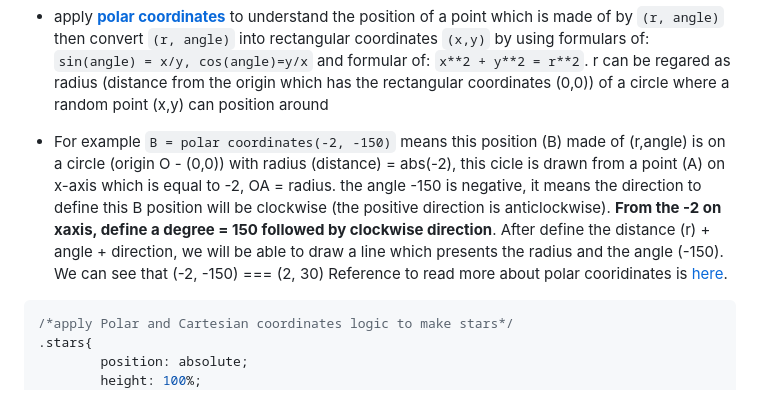
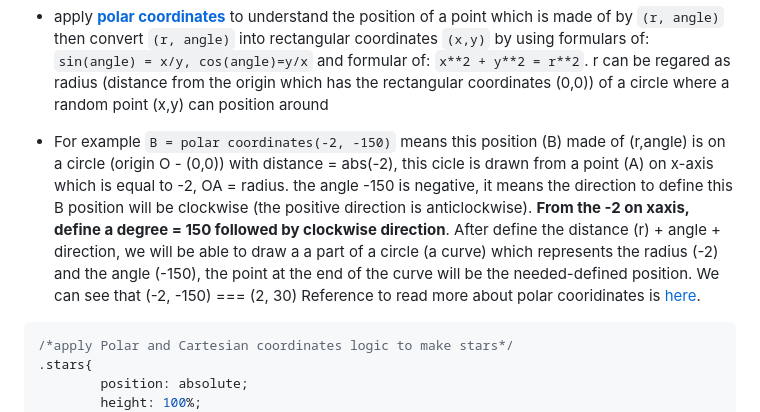
Before and after one commit to cloudy-dasi/CSS_prac, a Markdown page: README.md, the part around the change. Rendered like a GitHub page; folded sections open.

Commit message:
change notes of polar and rectangular coordinates

````diff
--- a/README.md
+++ b/README.md
@@ -336,7 +336,7 @@ for(let i=1; i<=8; i++){
 }
 ```
 - <p>apply <a href="https://tutorial.math.lamar.edu/Classes/CalcII/PolarCoordinates.aspx"><b>polar coordinates</b></a> to understand the position of a point which is made of by <code style="color: pink; font-size: 12px">(r, angle)</code> then convert <code style="color: pink; font-size: 12px">(r, angle)</code> into rectangular coordinates <code style="color: pink; font-size: 12px">(x,y)</code> by using formulars of: <code style="font-size: 12px; color: pink">sin(angle) = x/y, cos(angle)=y/x</code> and formular of: <code style="color: pink; font-size: 12px">x**2 + y**2 = r**2</code>. r can be regared as radius (distance from the origin which has the rectangular coordinates (0,0)) of a circle where a random point (x,y) can position around</p>
-- <p>For example <code style="font-size: 12px">B = polar coordinates(-2, -150)</code> means this position (B) made of (r,angle) is on a circle (origin O - (0,0)) with radius (distance) = abs(-2), this cicle is drawn from a point (A) on x-axis which is equal to -2, OA = radius. the angle -150 is negative, it means the direction to define this B position will be clockwise (the positive direction is anticlockwise). <b>From the -2 on xaxis, define a degree = 150 followed by clockwise direction</b>. After define the distance (r) + angle + direction, we will be able to draw a line which presents the radius and the angle (-150). We can see that (-2, -150) === (2, 30) Reference to read more about polar cooridinates is <a href="https://www.storyofmathematics.com/polar-coordinates/#:~:text=The%20intersection%20represents%20the%20polar%20coordinate%2C">here</a>.</p>
+- <p>For example <code style="font-size: 12px">B = polar coordinates(-2, -150)</code> means this position (B) made of (r,angle) is on a circle (origin O - (0,0)) with distance = abs(-2), this cicle is drawn from a point (A) on x-axis which is equal to -2, OA = radius. the angle -150 is negative, it means the direction to define this B position will be clockwise (the positive direction is anticlockwise). <b>From the -2 on xaxis, define a degree = 150 followed by clockwise direction</b>. After define the distance (r) + angle + direction, we will be able to draw a a part of a circle (a curve) which represents the radius (-2) and the angle (-150), the point at the end of the curve will be the needed-defined position. We can see that (-2, -150) === (2, 30) Reference to read more about polar cooridinates is <a href="https://www.storyofmathematics.com/polar-coordinates/#:~:text=The%20intersection%20represents%20the%20polar%20coordinate%2C">here</a>.</p>
 
 
 ```css
````
